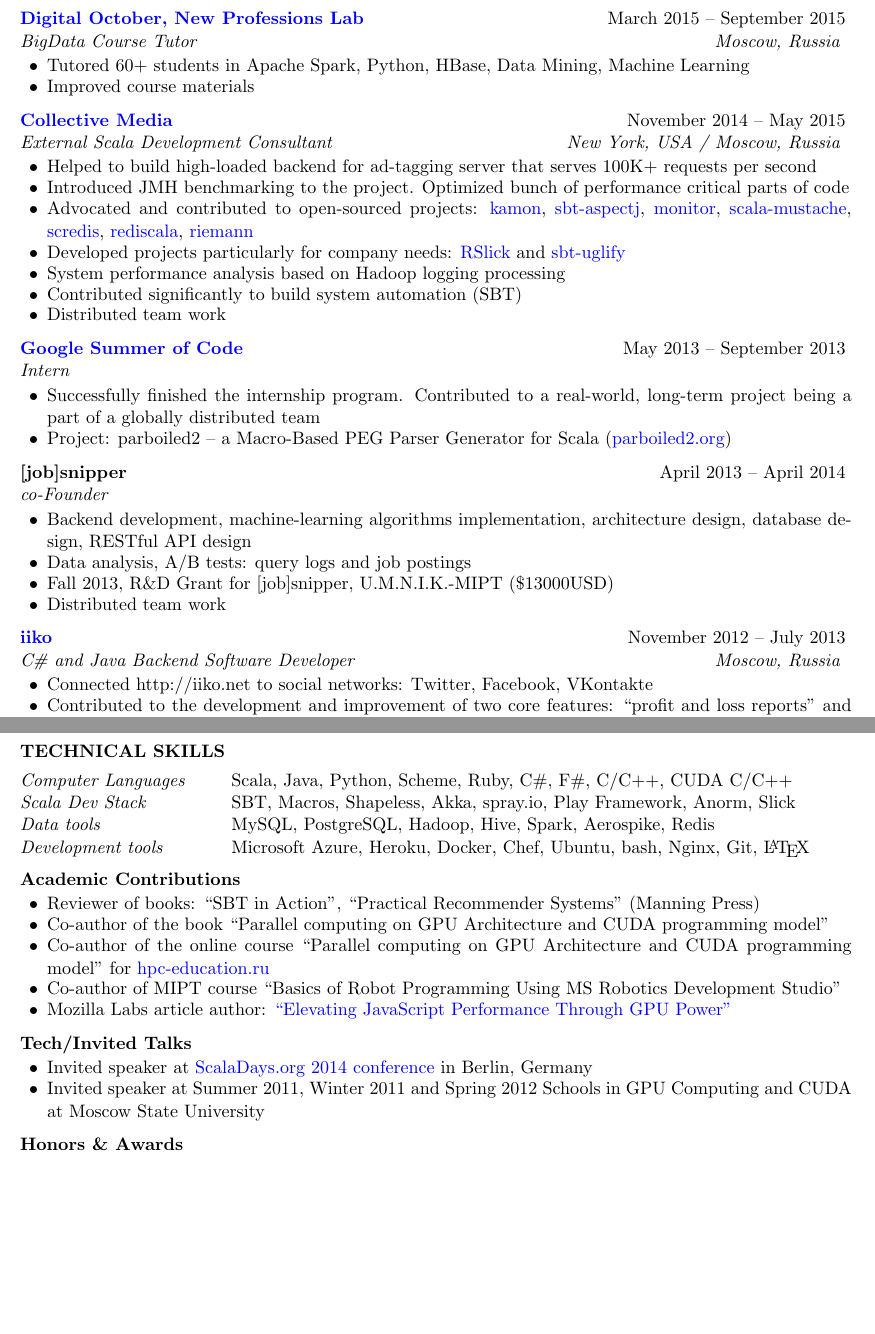
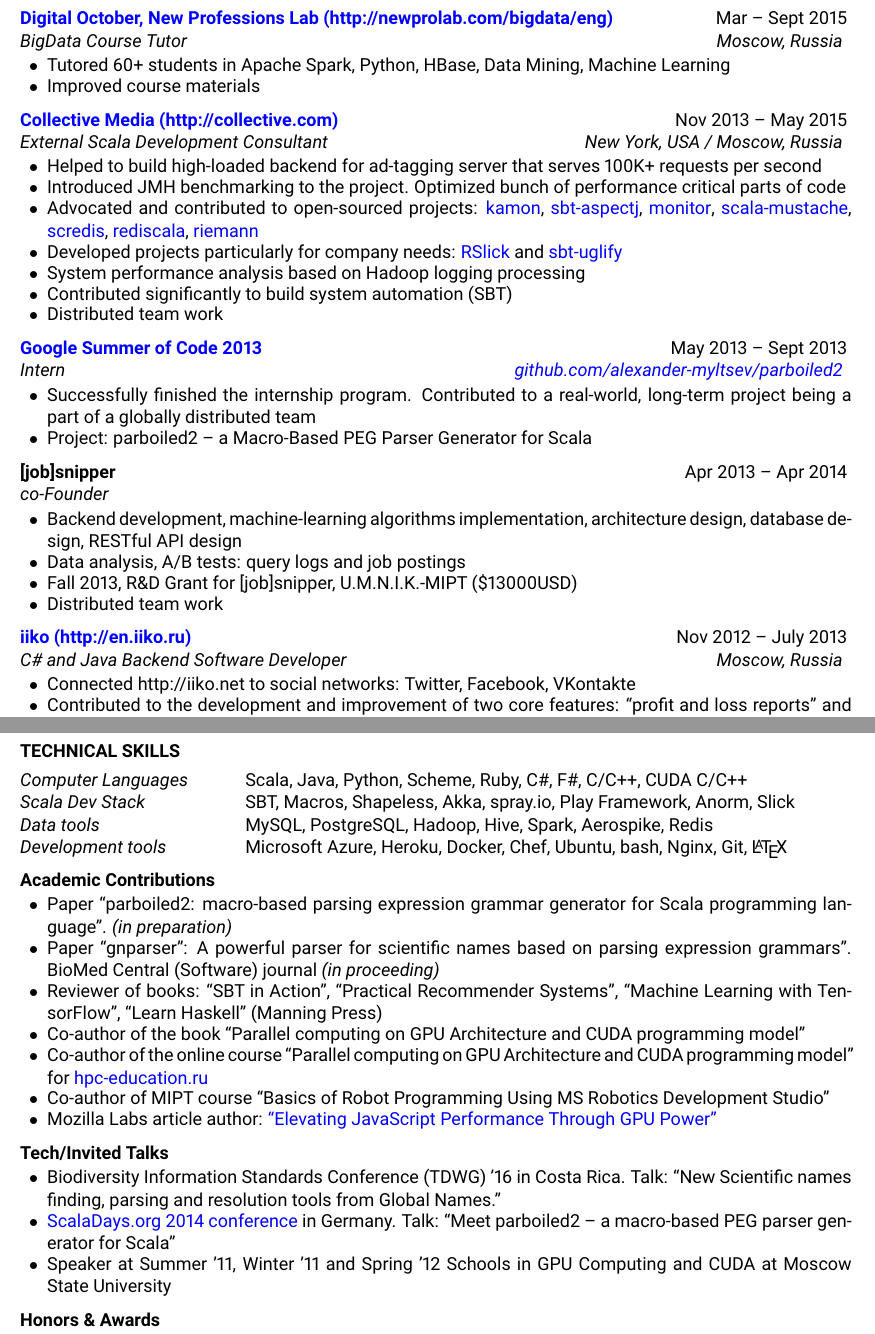
Before and after one commit to alexander-myltsev/alexander-myltsev-blog, a LaTeX CV (cv/cv.tex, which reads cv/resume.cls): two parts of pages 2 and 3 of 4, joined at a grey line, cut so that both start at the same text, the shorter picture padded with empty space. Compiled offline with pdfLaTeX.

Commit message:
Minor changes to CV

```diff
--- a/cv/cv.tex
+++ b/cv/cv.tex
@@ -28,8 +28,11 @@
 \usepackage{tabularx}
 
 \name{Alexander Myltsev}
-\address{\href{mailto:alexander@myltsev.com}{alexander@myltsev.com}, blog: \href{http://myltsev.com}{http://myltsev.com}, CV: \href{http://myltsev.com/cv}{http://myltsev.com/cv}}
-\address{skype: alexander.myltsev, github: alexander-myltsev}
+\address{email: \href{mailto:alexander@myltsev.com}{alexander@myltsev.com}, blog:
+\href{http://myltsev.com}{http://myltsev.com}, CV:
+\href{http://myltsev.com/cv}{http://myltsev.com/cv}}
+\address{skype: alexander.myltsev, github:
+\href{https://github.com/alexander-myltsev/}{alexander-myltsev}}
 
 \begin{comment}
 \usepackage{draftwatermark}
@@ -137,7 +146,9 @@
 \pagebreak
 
 \begin{samepage}
-\begin{rSubsection}{\href{http://newprolab.com/bigdata/eng/}{Digital October, New Professions Lab}}{March 2015 -- September 2015}{BigData Course Tutor}{Moscow, Russia}
+\begin{rSubsection}{\href{http://newprolab.com/bigdata/eng/}{Digital October, New Professions Lab
+(http://newprolab.com/bigdata/eng)}}{Mar -- Sept 2015}{BigData Course Tutor}{Moscow,
+Russia}
 \item Tutored 60+ students in Apache Spark, Python, HBase, Data Mining, Machine Learning
 \item Improved course materials
 \end{rSubsection}
@@ -145,7 +156,9 @@
 
 %------------------------------------------------
 
-\begin{rSubsection}{\href{http://collective.com}{Collective Media}}{November 2014 -- May 2015}{External Scala Development Consultant}{New York, USA / Moscow, Russia}
+\begin{rSubsection}{\href{http://collective.com}{Collective Media
+(http://collective.com)}}{Nov 2013 -- May 2015}{External Scala Development Consultant}{New
+York, USA / Moscow, Russia}
 \item Helped to build high-loaded backend for ad-tagging server that serves 100K+ requests per second
 \item Introduced JMH benchmarking to the project. Optimized bunch of performance critical parts of code
 \item Advocated and contributed to open-sourced projects: \href{https://github.com/kamon-io/Kamon}{kamon}, \href{https://github.com/sbt/sbt-aspectj}{sbt-aspectj}, \href{https://github.com/eigengo/monitor}{monitor}, \href{https://github.com/vspy/scala-mustache}{scala-mustache}, \href{https://github.com/Livestream/scredis}{scredis}, \href{https://github.com/etaty/rediscala}{rediscala}, \href{https://github.com/aphyr/riemann}{riemann}
@@ -157,14 +170,20 @@
 
 %------------------------------------------------
 
-\begin{rSubsection}{\href{https://www.google-melange.com/gsoc/project/details/google/gsoc2013/alexander__myltsev/5818821692620800}{Google Summer of Code}}{May 2013 -- September 2013}{Intern}{}
-\item Successfully finished the internship program. Contributed to a real-world, long-term project being a part of a globally distributed team
-\item Project: parboiled2 -- a Macro-Based PEG Parser Generator for Scala (\href{http://parboiled2.org}{parboiled2.org})
+\begin{rSubsection}
+ {\href{https://www.google-melange.com/archive/gsoc/2013/orgs/epfl_scala/projects/alexander__myltsev.html}
+ {Google Summer of Code 2013}}
+ {May 2013 -- Sept 2013}
+ {Intern}
+ {\href{https://github.com/alexander-myltsev/parboiled2}{github.com/alexander-myltsev/parboiled2}}
+\item Successfully finished the internship program. Contributed to a real-world, long-term project
+being a part of a globally distributed team
+\item Project: parboiled2 -- a Macro-Based PEG Parser Generator for Scala
 \end{rSubsection}
 
 %------------------------------------------------
 
-\begin{rSubsection}{[job]snipper}{April 2013 -- April 2014}{co-Founder}{}
+\begin{rSubsection}{[job]snipper}{Apr 2013 -- Apr 2014}{co-Founder}{}
 \item Backend development, machine-learning algorithms implementation, architecture design, database design, RESTful API design
 \item Data analysis, A/B tests: query logs and job postings
 \item Fall 2013, R\&D Grant for [job]snipper, U.M.N.I.K.-MIPT (\$13000USD)
@@ -173,7 +192,9 @@
 
 %------------------------------------------------
 
-\begin{rSubsection}{\href{http://en.iiko.ru}{iiko}}{November 2012 -- July 2013}{C\# and Java Backend Software Developer}{Moscow, Russia}
+\begin{rSubsection}
+  {\href{http://en.iiko.ru}{iiko (http://en.iiko.ru)}}
+  {Nov 2012 -- July 2013}{C\# and Java Backend Software Developer}{Moscow, Russia}
 \item Connected http://iiko.net to social networks: Twitter, Facebook, VKontakte
 \item Contributed to the development and improvement of two core features: ``profit and loss reports'' and ``incentive programs''
 \item Bug fixing, code optimization, tech talks, API design
@@ -247,11 +270,18 @@
 %----------------------------------------------------------------------------------------
 
 \begin{rSubsectionSchools}{Academic Contributions}
-\item Reviewer of  books: “SBT in Action”, “Practical Recommender Systems” (Manning Press)
+\item Paper ``parboiled2: macro-based parsing expression grammar generator for Scala programming
+language''. \textit{(in preparation)}
+\item Paper ``gnparser'': A powerful parser for scientific names based on parsing expression
+grammars''. BioMed Central (Software) journal \textit{(in proceeding)}
+\item Reviewer of  books: ``SBT in Action'', ``Practical Recommender Systems'',
+``Machine Learning with TensorFlow'', ``Learn Haskell'' (Manning Press)
 \item Co-author of the book ``Parallel computing on GPU Architecture and CUDA programming  model''
 \item Co-author of the online course ``Parallel computing on GPU Architecture and CUDA programming  model'' for \href{http://hpc-education.ru}{hpc-education.ru}
 \item Co-author of MIPT course ``Basics of Robot Programming Using MS Robotics Development Studio''
-\item Mozilla Labs article author: \href{http://myltsev.name/2015/06/01/Elevating-JavaScript-Performance-Through-GPU-Power/}{``Elevating JavaScript Performance Through GPU Power''}
+\item Mozilla Labs article author:
+\href{http://myltsev.com/2015/06/01/Elevating-JavaScript-Performance-Through-GPU-Power/}{``Elevating
+ JavaScript Performance Through GPU Power''}
 \end{rSubsectionSchools}
 
 %----------------------------------------------------------------------------------------
@@ -259,8 +289,14 @@
 %----------------------------------------------------------------------------------------
 
 \begin{rSubsectionSchools}{Tech/Invited Talks}
-\item Invited speaker at \href{https://www.parleys.com/tutorial/meet-parboiled2-a-macro-based-peg-parser-generator-scala-2-10-3}{ScalaDays.org 2014 conference} in Berlin, Germany
-\item Invited speaker at Summer 2011, Winter 2011 and Spring 2012 Schools in GPU Computing and CUDA at Moscow State University
+\item Biodiversity Information Standards Conference (TDWG) '16 in Costa Rica. Talk: ``New
+Scientific names finding, parsing and resolution tools from Global Names.''
+\item
+\href{https://www.parleys.com/tutorial/meet-parboiled2-a-macro-based-peg-parser-generator-scala-2-10-3}
+{ScalaDays.org 2014 conference} in Germany. Talk: ``Meet parboiled2  -- a macro-based PEG
+parser generator for Scala''
+\item Speaker at Summer '11, Winter '11 and Spring '12 Schools in GPU Computing and CUDA at
+Moscow State University
 \end{rSubsectionSchools}
 
 %----------------------------------------------------------------------------------------
--- a/cv/resume.cls
+++ b/cv/resume.cls
@@ -25,6 +25,7 @@
 \usepackage[parfill]{parskip} % Remove paragraph indentation
 \usepackage{array} % Required for boldface (\bf and \bfseries) tabular columns
 \usepackage{ifthen} % Required for ifthenelse statements
+\usepackage[sfdefault]{roboto}
 
 \pagestyle{empty} % Suppress page numbers
 
```
Also changed, not shown: cv/cv.tex (51 more changed lines).
